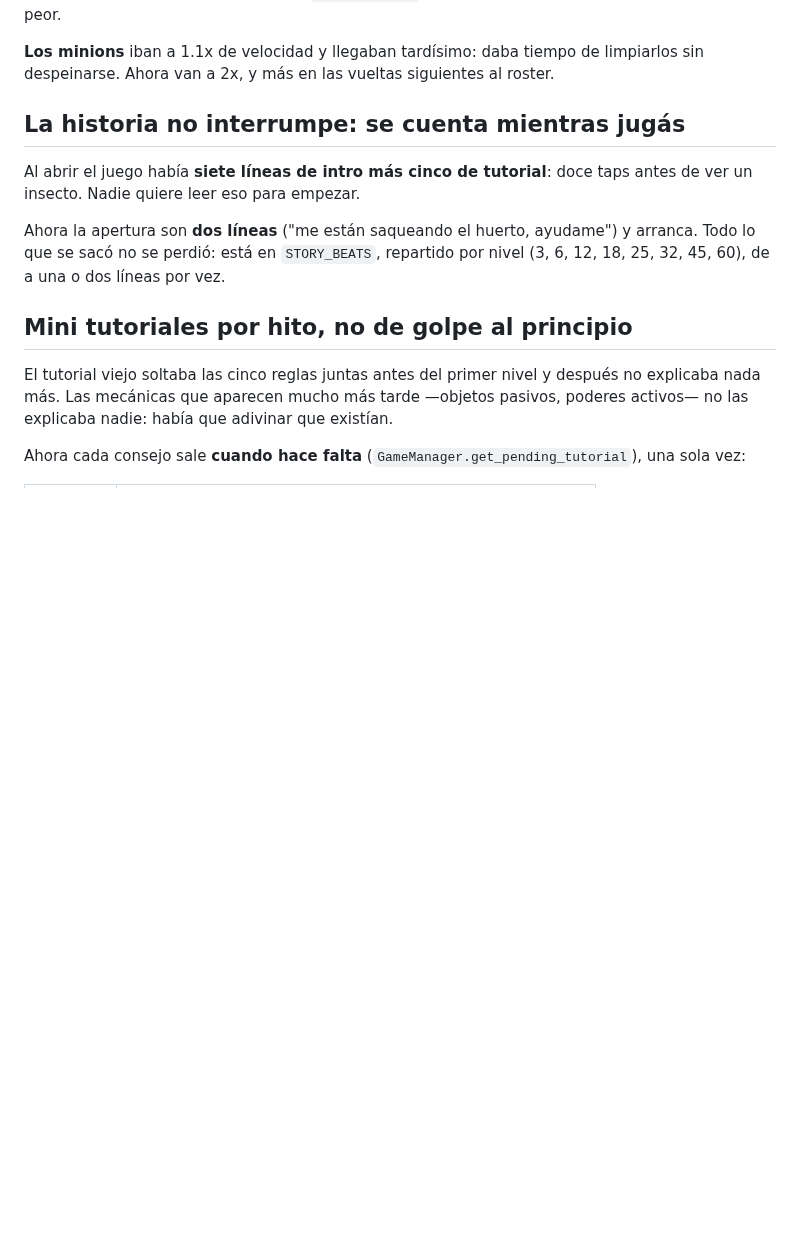
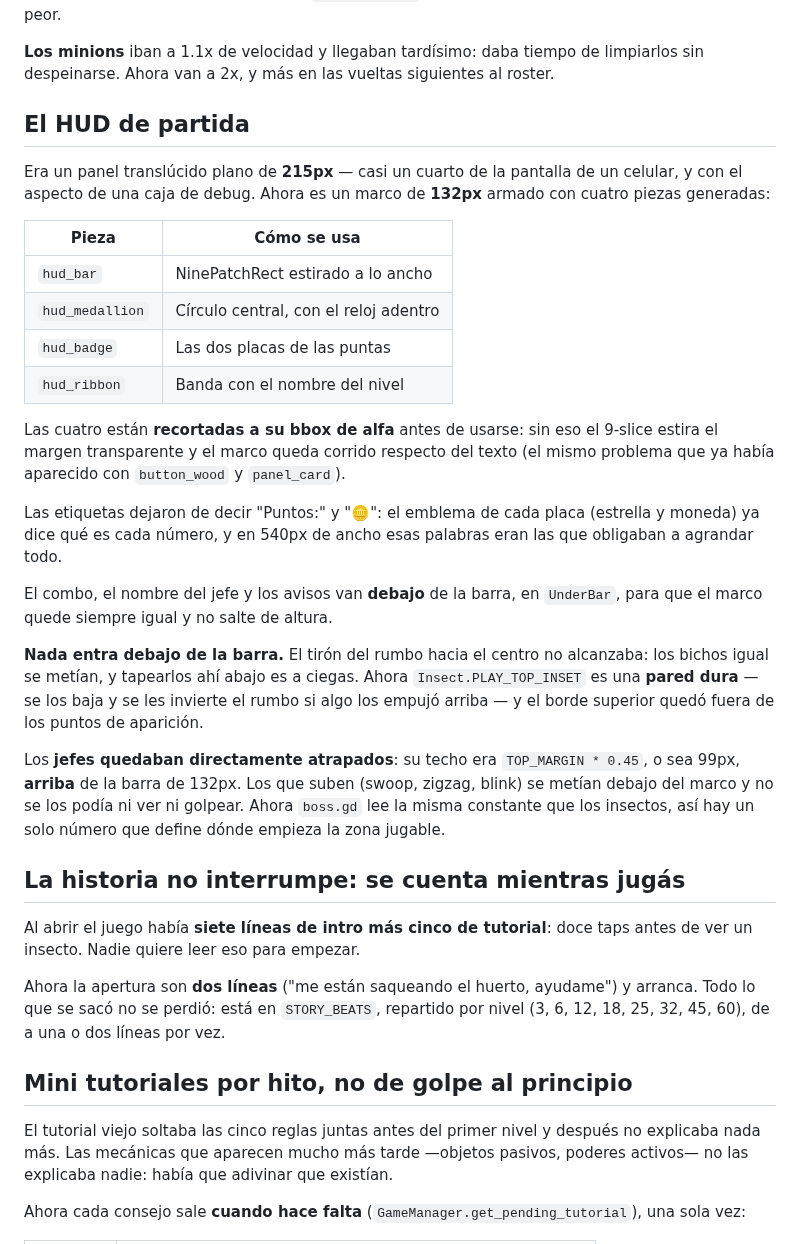
Before and after one commit to Nitanzw/Mikumemoria, a Markdown page: README.md, the part around the change. GitHub-like rendering; blank space fills up the shorter version.

```diff
--- a/README.md
+++ b/README.md
@@ -360,6 +360,44 @@ un 18%, invoca un refuerzo más y **desbloquea una habilidad nueva**
 **Los minions** iban a 1.1x de velocidad y llegaban tardísimo: daba
 tiempo de limpiarlos sin despeinarse. Ahora van a 2x, y más en las
 vueltas siguientes al roster.
+
+## El HUD de partida
+
+Era un panel translúcido plano de **215px** — casi un cuarto de la
+pantalla de un celular, y con el aspecto de una caja de debug. Ahora es
+un marco de **132px** armado con cuatro piezas generadas:
+
+| Pieza | Cómo se usa |
+|---|---|
+| `hud_bar` | NinePatchRect estirado a lo ancho |
+| `hud_medallion` | Círculo central, con el reloj adentro |
+| `hud_badge` | Las dos placas de las puntas |
+| `hud_ribbon` | Banda con el nombre del nivel |
+
+Las cuatro están **recortadas a su bbox de alfa** antes de usarse: sin
+eso el 9-slice estira el margen transparente y el marco queda corrido
+respecto del texto (el mismo problema que ya había aparecido con
+`button_wood` y `panel_card`).
+
+Las etiquetas dejaron de decir "Puntos:" y "🪙": el emblema de cada placa
+(estrella y moneda) ya dice qué es cada número, y en 540px de ancho esas
+palabras eran las que obligaban a agrandar todo.
+
+El combo, el nombre del jefe y los avisos van **debajo** de la barra, en
+`UnderBar`, para que el marco quede siempre igual y no salte de altura.
+
+**Nada entra debajo de la barra.** El tirón del rumbo hacia el centro no
+alcanzaba: los bichos igual se metían, y tapearlos ahí abajo es a ciegas.
+Ahora `Insect.PLAY_TOP_INSET` es una **pared dura** — se los baja y se
+les invierte el rumbo si algo los empujó arriba — y el borde superior
+quedó fuera de los puntos de aparición.
+
+Los **jefes quedaban directamente atrapados**: su techo era
+`TOP_MARGIN * 0.45`, o sea 99px, **arriba** de la barra de 132px. Los que
+suben (swoop, zigzag, blink) se metían debajo del marco y no se los podía
+ni ver ni golpear. Ahora `boss.gd` lee la misma constante que los
+insectos, así hay un solo número que define dónde empieza la zona
+jugable.
 
 ## La historia no interrumpe: se cuenta mientras jugás
 
```
Also changed, not shown: dist/README.md (+6 -0 lines), assets/sprites/ui/hud_badge.png (added), assets/sprites/ui/hud_bar.png (added), assets/sprites/ui/hud_medallion.png (added), assets/sprites/ui/hud_ribbon.png (added), assets/sprites/ui/hud_star.png (added), 12 other files.
